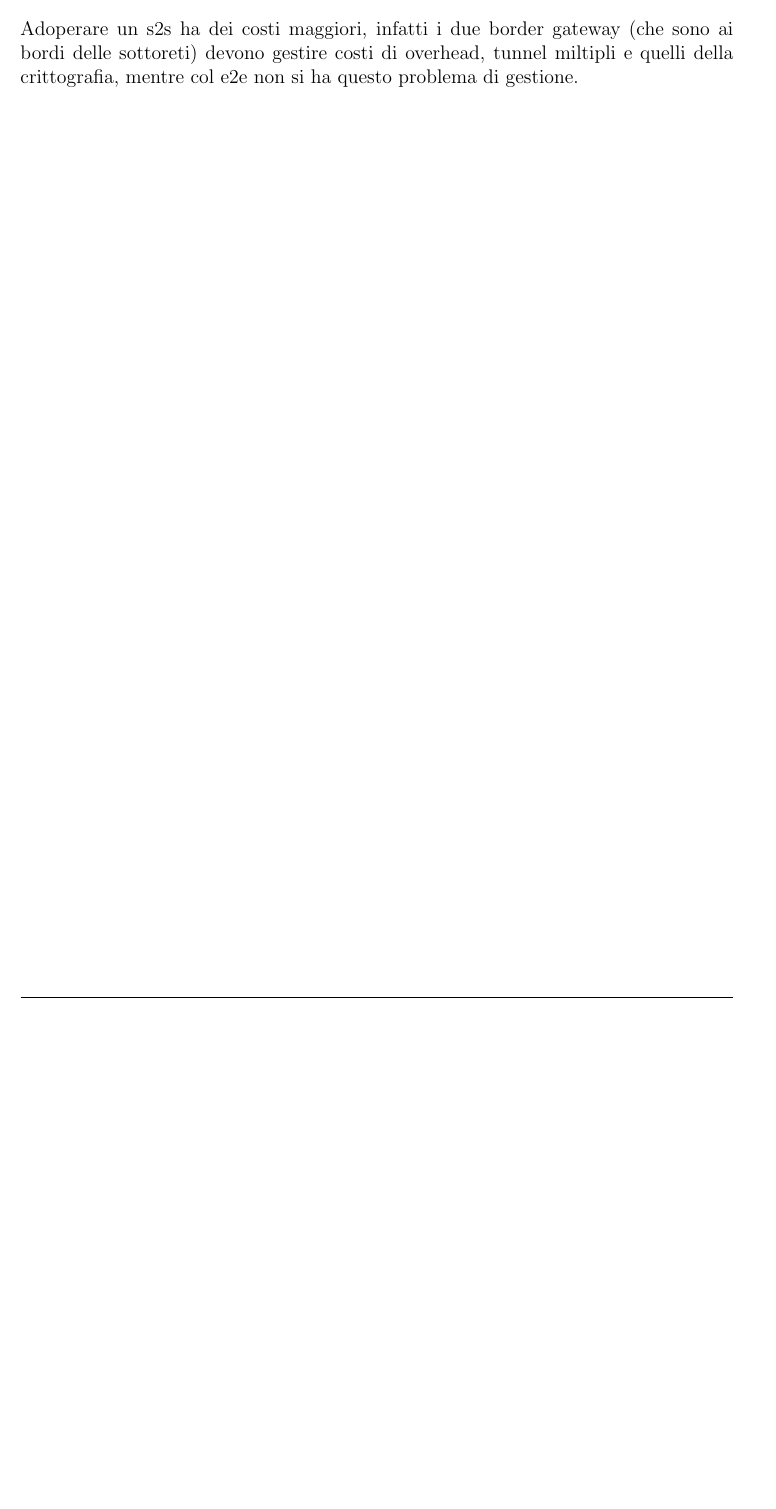
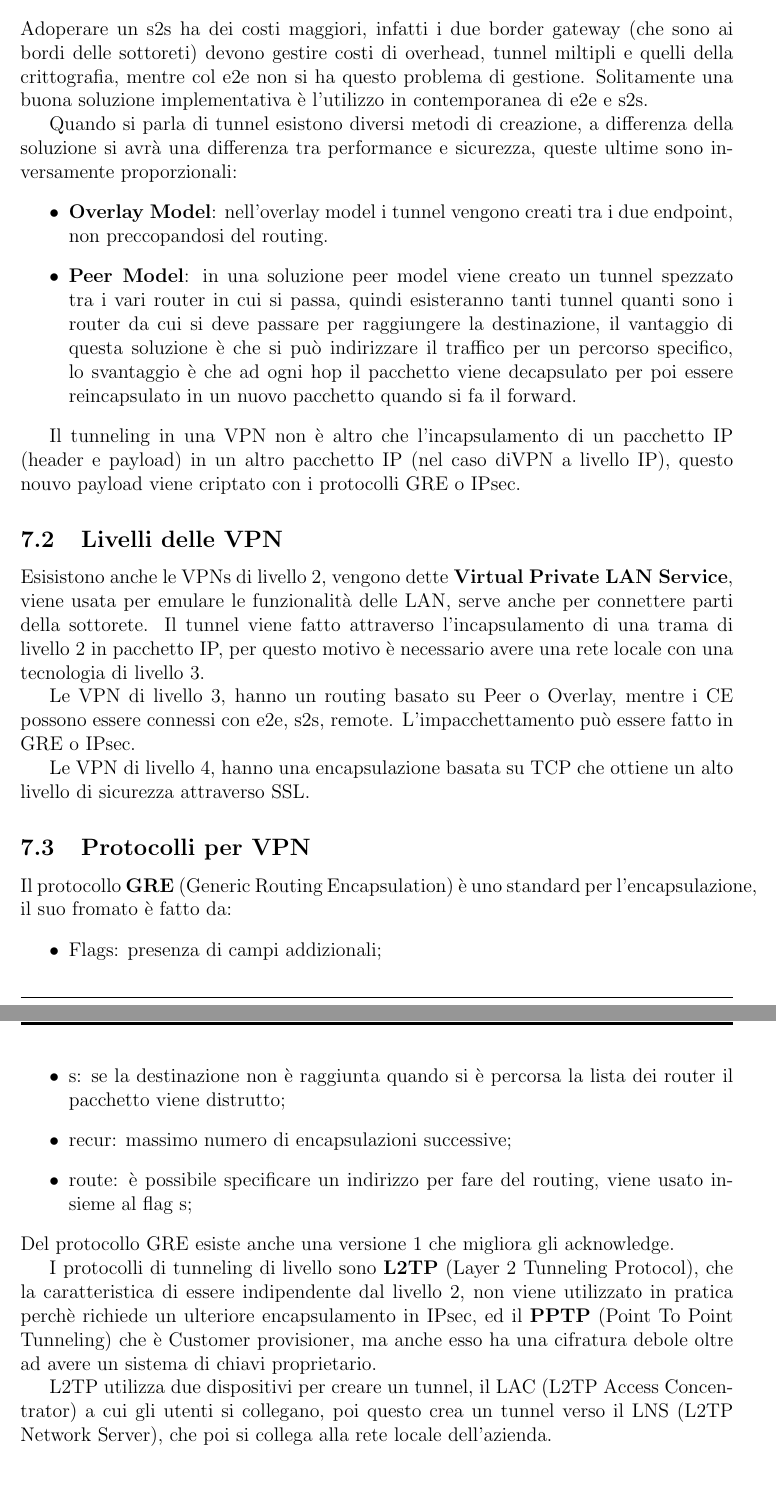
Before and after one commit to Brendon-Mendicino/appunti, a LaTeX document (reti2/appunti_reti.tex): part of page 54 of 54 before the commit and two parts of pages 54 and 55 of 55 after it, the two joined at a grey line, cut so that both start at the same text, the shorter picture padded with empty space. Compiled offline with pdfLaTeX.

Commit message:
Mon Nov 14 03:55:37 AM CET 2022

```diff
--- a/reti2/appunti_reti.tex
+++ b/reti2/appunti_reti.tex
@@ -846,12 +846,39 @@ Con deployment model ci si focolizza sull'infrastruttura che permette di utilizz
     \item \textbf{e2e (end 2 end) VPN tunneling}: due computer in due sottoreti separate vengono connessi con un tunnel;
     \item \textbf{remote VPN tunneling}: un singolo host si collega con un border gateway delle sottorete;
 \end{itemize}
-Adoperare un s2s ha dei costi maggiori, infatti i due border gateway (che sono ai bordi delle sottoreti) devono gestire costi di overhead, tunnel miltipli e quelli della crittografia, mentre col e2e non si ha questo problema di gestione.
+Adoperare un s2s ha dei costi maggiori, infatti i due border gateway (che sono ai bordi delle sottoreti) devono gestire costi di overhead, tunnel miltipli e quelli della crittografia, mentre col e2e non si ha questo problema di gestione. Solitamente una buona soluzione implementativa \`e l'utilizzo in contemporanea di e2e e s2s.
+
+Quando si parla di tunnel esistono diversi metodi di creazione, a differenza della soluzione si avr\`a una differenza tra performance e sicurezza, queste ultime sono inversamente proporzionali:
+\begin{itemize}
+    \item \textbf{Overlay Model}: nell'overlay model i tunnel vengono creati tra i due endpoint, non preccopandosi del routing.
+    \item \textbf{Peer Model}: in una soluzione peer model viene creato un tunnel spezzato tra i vari router in cui si passa, quindi esisteranno tanti tunnel quanti sono i router da cui si deve passare per raggiungere la destinazione, il vantaggio di questa soluzione \`e che si pu\`o indirizzare il traffico per un percorso specifico, lo svantaggio \`e che ad ogni hop il pacchetto viene decapsulato per poi essere reincapsulato in un nuovo pacchetto quando si fa il forward.
+\end{itemize}
 
 
+Il tunneling in una VPN non \`e altro che l'incapsulamento di un pacchetto IP (header e payload) in un altro pacchetto IP (nel caso diVPN a livello IP), questo nouvo payload viene criptato con i protocolli GRE o IPsec.
 
 
+\subsection{Livelli delle VPN}
+Esisistono anche le VPNs di livello 2, vengono dette \textbf{Virtual Private LAN Service}, viene usata per emulare le funzionalit\`a delle LAN, serve anche per connettere parti della sottorete. Il tunnel viene fatto attraverso l'incapsulamento di una trama di livello 2 in pacchetto IP, per questo motivo \`e necessario avere una rete locale con una tecnologia di livello 3.
 
+Le VPN di livello 3, hanno un routing basato su Peer o Overlay, mentre i CE possono essere connessi con e2e, s2s, remote. L'impacchettamento pu\`o essere fatto in GRE o IPsec.
+
+Le VPN di livello 4, hanno una encapsulazione basata su TCP che ottiene un alto livello di sicurezza attraverso SSL.
+
+
+\subsection{Protocolli per VPN}
+Il protocollo \textbf{GRE} (Generic Routing Encapsulation) \`e uno standard per l'encapsulazione, il suo fromato \`e fatto da:
+\begin{itemize}
+    \item Flags: presenza di campi addizionali;
+    \item s: se la destinazione non \`e raggiunta quando si \`e percorsa la lista dei router il pacchetto viene distrutto;
+    \item recur: massimo numero di encapsulazioni successive;
+    \item route: \`e possibile specificare un indirizzo per fare del routing, viene usato insieme al flag s;
+\end{itemize}
+Del protocollo GRE esiste anche una versione 1 che migliora gli acknowledge.
+
+I protocolli di tunneling di livello sono \textbf{L2TP} (Layer 2 Tunneling Protocol), che la caratteristica di essere indipendente dal livello 2, non viene utilizzato in pratica perch\`e richiede un ulteriore encapsulamento in IPsec, ed il \textbf{PPTP} (Point To Point Tunneling) che \`e Customer provisioner, ma anche esso ha una cifratura debole oltre ad avere un sistema di chiavi proprietario.
+
+L2TP utilizza due dispositivi per creare un tunnel, il LAC (L2TP Access Concentrator) a cui gli utenti si collegano, poi questo crea un tunnel verso il LNS (L2TP Network Server), che poi si collega alla rete locale dell'azienda.
 
 
 
```
Also changed, not shown: data2/appunti-data2.tex (+6 -0 lines), 1 other file.
